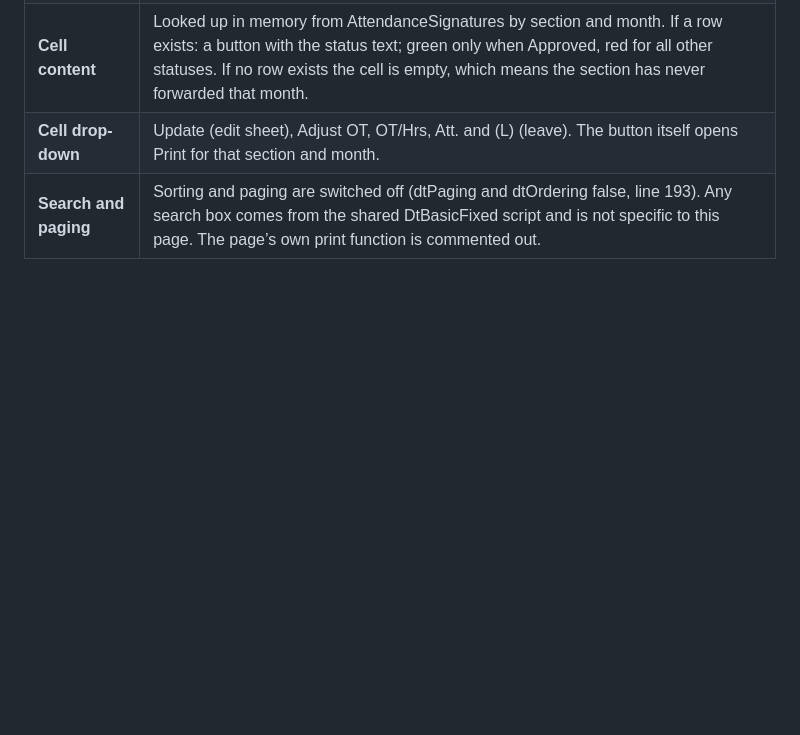
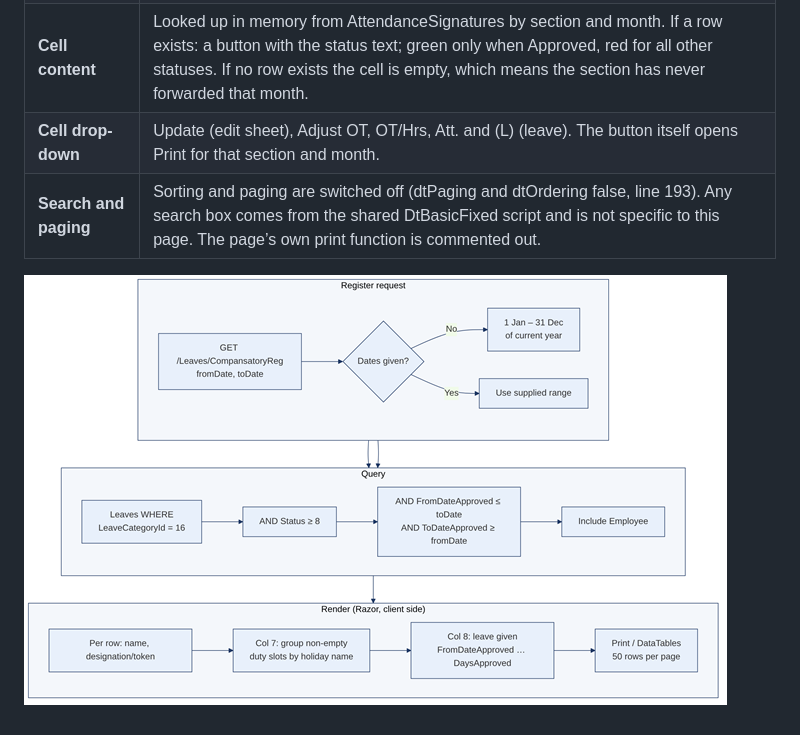
Before and after one commit to shossain-21/demo-md, a Markdown page: demo/Section Wise Attendance.md, the part around the change. Drawn GitHub-style; pictures changed too: demo/images/diagram2.png (added); blank space fills up the shorter version.

```diff
--- a/demo/Section Wise Attendance.md
+++ b/demo/Section Wise Attendance.md
@@ -51,3 +51,5 @@ Section grid, employee grouping, attendance status rules, calculations, filters,
 | **Cell content**      | Looked up in memory from AttendanceSignatures by section and month. If a row exists: a button with the status text; green only when Approved, red for all other statuses. If no row exists the cell is empty, which means the section has never forwarded that month.                                                                                               |
 | **Cell drop-down**    | Update (edit sheet), Adjust OT, OT/Hrs, Att. and (L) (leave). The button itself opens Print for that section and month.                                                                                                                                                                                                                                             |
 | **Search and paging** | Sorting and paging are switched off (dtPaging and dtOrdering false, line 193). Any search box comes from the shared DtBasicFixed script and is not specific to this page. The page’s own print function is commented out.                                                                                                                                           |
+
+![Title: Attendance flow - Description: Section wise attendance flow2](images/diagram2.png)
```
